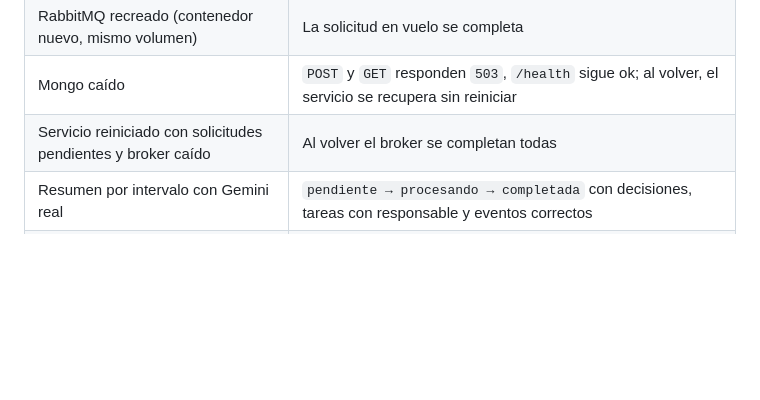
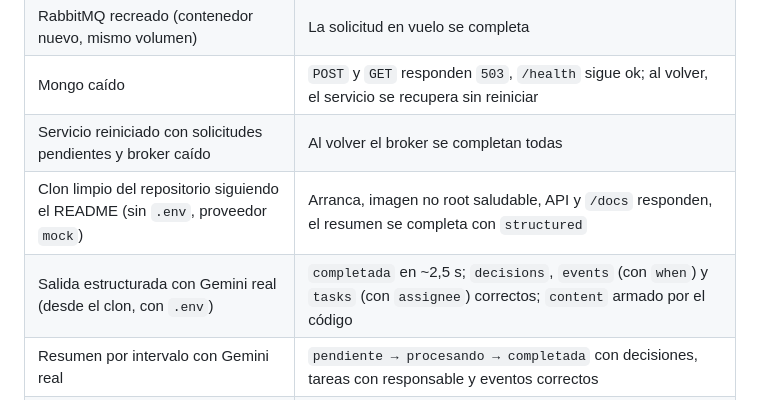
Before and after one commit to marcel-silva27/summaries-service, a Markdown page: docs/VERIFICACION.md, the part around the change. GitHub-like rendering; blank space fills up the shorter version.

Commit message:
Documentar la verificación desde un clon limpio y la salida estructurada con Gemini real
Co-Authored-By: Claude Sonnet 5.5 <noreply@anthropic.com>

```diff
--- a/docs/VERIFICACION.md
+++ b/docs/VERIFICACION.md
@@ -28,6 +28,8 @@ Verificado con el demo de la Unidad 3 en ejecución y el override de `RABBITMQ_U
 | RabbitMQ recreado (contenedor nuevo, mismo volumen) | La solicitud en vuelo se completa |
 | Mongo caído | `POST` y `GET` responden `503`, `/health` sigue ok; al volver, el servicio se recupera sin reiniciar |
 | Servicio reiniciado con solicitudes pendientes y broker caído | Al volver el broker se completan todas |
+| Clon limpio del repositorio siguiendo el README (sin `.env`, proveedor `mock`) | Arranca, imagen no root saludable, API y `/docs` responden, el resumen se completa con `structured` |
+| Salida estructurada con Gemini real (desde el clon, con `.env`) | `completada` en ~2,5 s; `decisions`, `events` (con `when`) y `tasks` (con `assignee`) correctos; `content` armado por el código |
 | Resumen por intervalo con Gemini real | `pendiente → procesando → completada` con decisiones, tareas con responsable y eventos correctos |
 | Resumen automático con Gemini real | El mismo `chat.channel.entered` publicado dos veces abre **una** solicitud, que se completa |
 | Servicio matado a mitad de la llamada a Gemini | El lease vence y otro intento la completa: un solo digest y un solo `summary.generated` |
```
